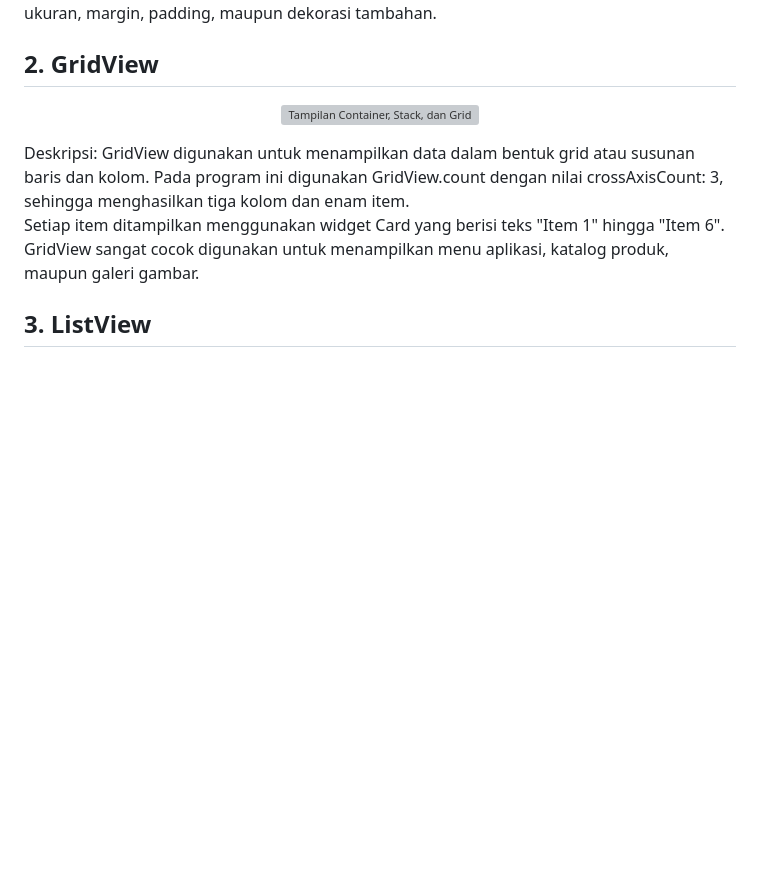
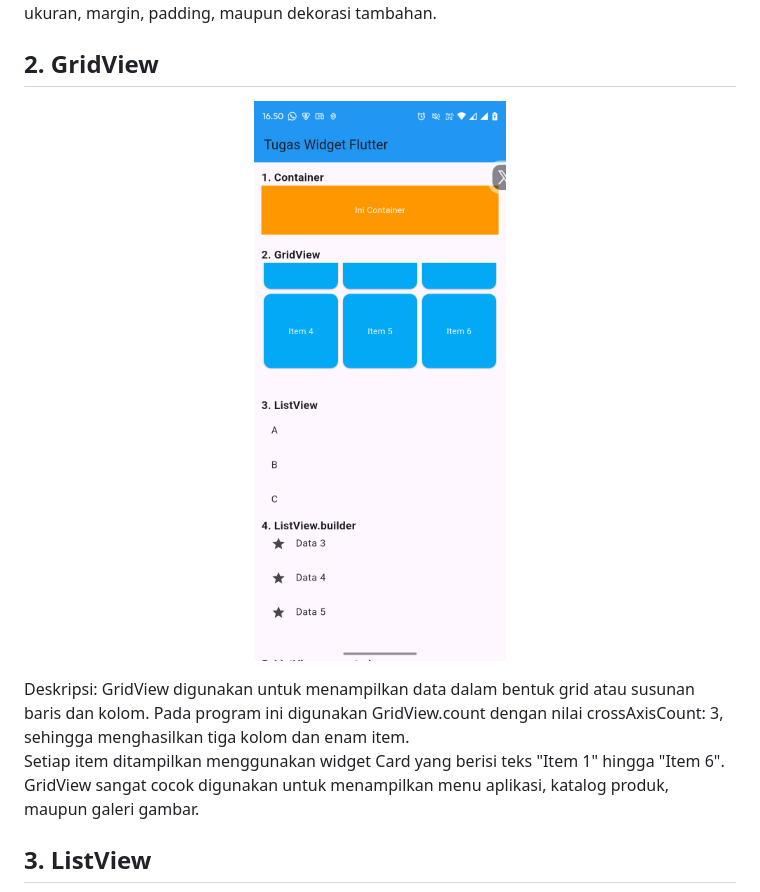
Before and after one commit to Aplikasi-Berbasis-Platform-S1IF-11-04/Pertemuan-9-Mobile, a Markdown page: Iqbal Bawanni -231102130/README.md, the part around the change. Drawn GitHub-style; blank space fills up the shorter version; grey boxes are pictures that could not be loaded.

Commit message:
Update gambar

```diff
--- a/Iqbal Bawanni -231102130/README.md
+++ b/Iqbal Bawanni -231102130/README.md
@@ -266,7 +266,7 @@ Fungsi utama Container adalah sebagai pembungkus widget lain yang dapat diberika
 ## 2. GridView
 
 <p align="center">
-  <img src="assets/gamba1.png" width="800" alt="Tampilan Container, Stack, dan Grid">
+  <img src="assets/gambar1.png" width="800" alt="Tampilan Container, Stack, dan Grid">
 </p>
 Deskripsi: GridView digunakan untuk menampilkan data dalam bentuk grid atau susunan baris dan kolom. Pada program ini digunakan GridView.count dengan nilai crossAxisCount: 3, sehingga menghasilkan tiga kolom dan enam item.
 
```
